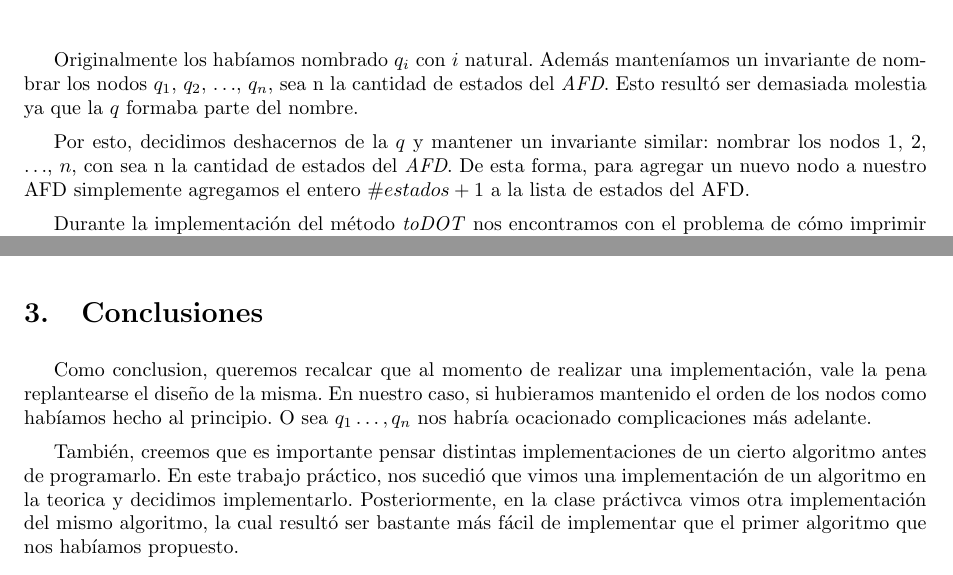
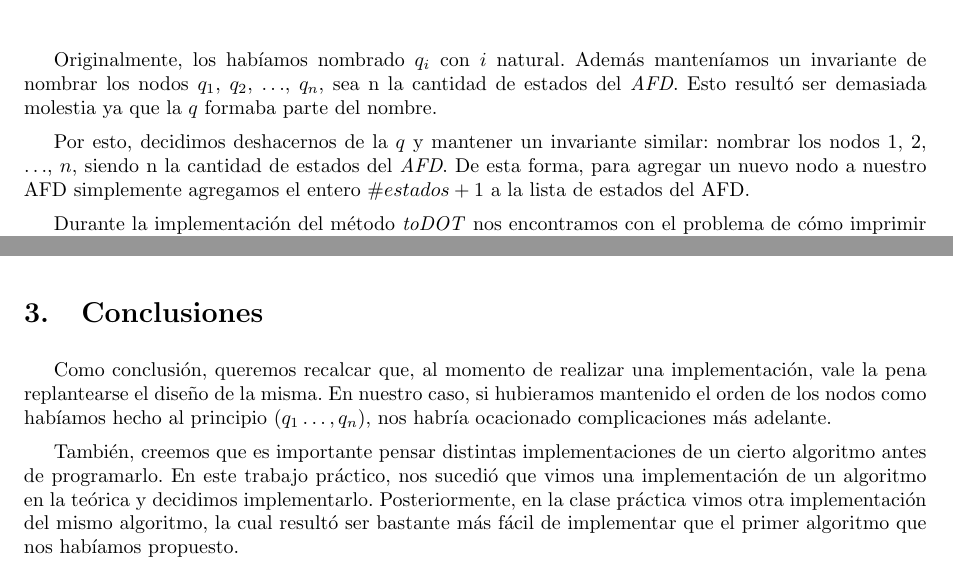
Before and after one commit to fcanay/TLENG_TP1, a LaTeX document (tex/informe.tex, which reads tex/conclusiones.tex, tex/desarrollo.tex): two parts of pages 4 and 5 of 5, joined at a grey line, cut so that both start at the same text. Compiled offline with pdfLaTeX.

Commit message:
subo lo de la pc de facu

```diff
--- a/tex/conclusiones.tex
+++ b/tex/conclusiones.tex
@@ -1,4 +1,3 @@
-Como conclusion, queremos recalcar que al momento de realizar una implementación, vale la pena replantearse el diseño de la misma. En nuestro caso, si hubieramos mantenido el orden de los nodos como habíamos hecho al principio. O sea $q_1 \dots,  q_n$ nos habría ocacionado complicaciones más adelante.
+Como conclusión, queremos recalcar que, al momento de realizar una implementación, vale la pena replantearse el diseño de la misma. En nuestro caso, si hubieramos mantenido el orden de los nodos como habíamos hecho al principio ($q_1 \dots,  q_n$), nos habría ocacionado complicaciones más adelante.
 
-
-También, creemos que es importante pensar distintas implementaciones de un cierto algoritmo antes de programarlo. En este trabajo práctico, nos sucedió que vimos una implementación de un algoritmo en la teorica y decidimos implementarlo. Posteriormente, en la clase práctivca vimos otra implementación del mismo algoritmo, la cual resultó ser bastante más fácil de implementar que el primer algoritmo que nos habíamos propuesto.
+También, creemos que es importante pensar distintas implementaciones de un cierto algoritmo antes de programarlo. En este trabajo práctico, nos sucedió que vimos una implementación de un algoritmo en la teórica y decidimos implementarlo. Posteriormente, en la clase práctica vimos otra implementación del mismo algoritmo, la cual resultó ser bastante más fácil de implementar que el primer algoritmo que nos habíamos propuesto.
--- a/tex/desarrollo.tex
+++ b/tex/desarrollo.tex
@@ -30,9 +30,9 @@ Para implementar el algoritmo que determina equivalencia entre \emph{AFDs} calcu
 
 Cuando comenzamos a implementar el trabajo práctico nos enfrentamos al problema de cómo representar a los nodos. Esto podía llegar a ser un problema ya que no podemos repetir el nombre de los nodos.
 
-Originalmente los habíamos nombrado \emph{$q_i$} con $i$ natural. Además manteníamos un invariante de nombrar los nodos $q_1$, $q_2$, $\hdots$, $q_n$, sea n la cantidad de estados del \emph{AFD}. Esto resultó ser demasiada molestia ya que la $q$ formaba parte del nombre.
+Originalmente, los habíamos nombrado \emph{$q_i$} con $i$ natural. Además manteníamos un invariante de nombrar los nodos $q_1$, $q_2$, $\hdots$, $q_n$, sea n la cantidad de estados del \emph{AFD}. Esto resultó ser demasiada molestia ya que la $q$ formaba parte del nombre.
 
-Por esto, decidimos deshacernos de la $q$ y mantener un invariante similar: nombrar los nodos $1$, $2$, $\hdots$, $n$, con sea n la cantidad de estados del \emph{AFD}. De esta forma, para agregar un nuevo nodo a nuestro AFD simplemente agregamos el entero $\#estados + 1$ a la lista de estados del AFD.
+Por esto, decidimos deshacernos de la $q$ y mantener un invariante similar: nombrar los nodos $1$, $2$, $\hdots$, $n$, siendo n la cantidad de estados del \emph{AFD}. De esta forma, para agregar un nuevo nodo a nuestro AFD simplemente agregamos el entero $\#estados + 1$ a la lista de estados del AFD.
 
 
 Durante la implementación del método \emph{toDOT} nos encontramos con el problema de cómo imprimir las transiciones $\lambda$, los caracteres espacio, tab y $\backslash$. Decidimos imprimirlos como \emph{lambda}, \emph{espacio},  \emph{$\backslash$t} y $\backslash$, respectivamente.
```
Also changed, not shown: tex/introduccion.tex (+2 -2 lines), tex/desarrollo.tex (8 more changed lines).
